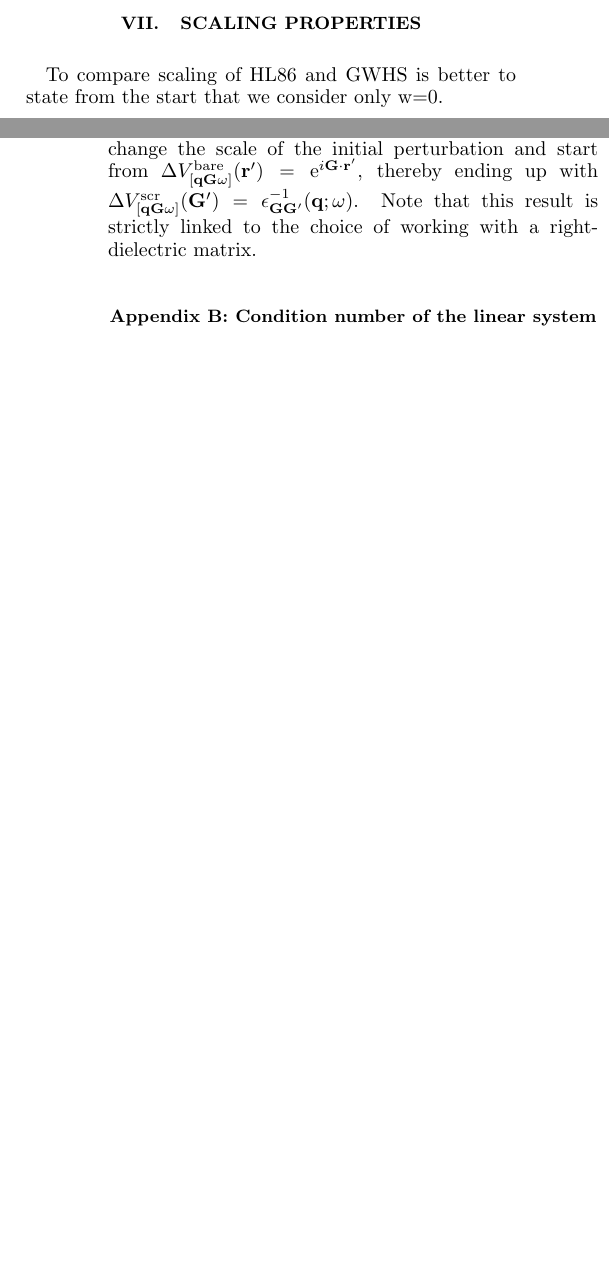
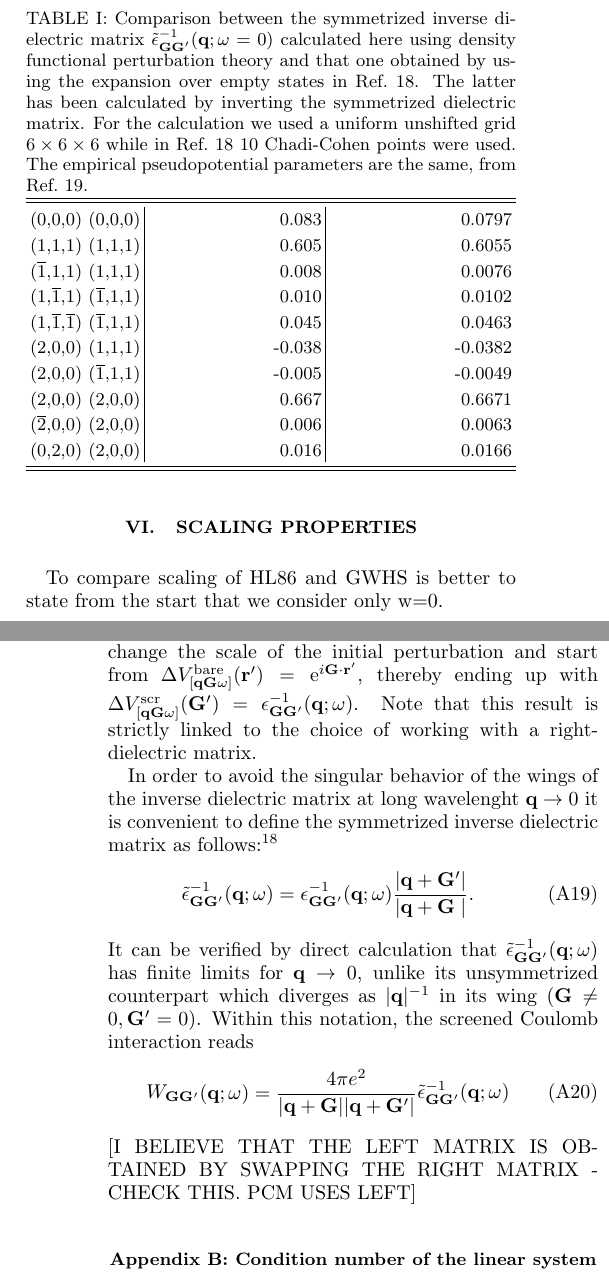
Before and after one commit to QEF/SternheimerGW, a LaTeX paper (Doc/paper/gwhs.tex): two parts of the columns of pages 2 and 4 of 7 before the commit and two parts of the columns of pages 2 and 4 of 8 after it, joined at a grey line, cut at the place of the change, the shorter picture padded with empty space. Compiled offline with pdfLaTeX.

Commit message:
Updates to paper.
git-svn-id: https://rothery3.materials.ox.ac.uk/svn/sgw/trunk@95 21dd5d8e-1f79-4369-87ad-170e0d29e828

```diff
--- a/Doc/paper/gwhs.tex
+++ b/Doc/paper/gwhs.tex
@@ -25,6 +25,8 @@
 \def\rp{{\bf r^\prime}}
 \def\rpp{{\bf r^{\prime\prime}}}
 \def\rppp{{\bf r^{\prime\prime\prime}}}
+\def\mo{$\overline{1}$}
+\def\mt{$\overline{2}$}
 
 % -------
 \usepackage{soul}
@@ -186,8 +188,31 @@ every point $\r$.
 
 \section{Technical implementation}
 
-\subsection{Screened Coulomb interaction in the Bloch representation}
-
+% table: 1col, table* 2col
+\begin{table}
+\caption{\label{tab.1} Comparison between the symmetrized inverse dielectric matrix
+$\tilde\epsilon^{-1}_{\G\Gp}(\q;\w=0)$
+calculated here using density functional perturbation theory and that one obtained
+by using the expansion over empty states in Ref.\ \onlinecite{balde_tosa}. The latter has
+been calculated by inverting the symmetrized dielectric matrix.
+For the calculation we used a uniform unshifted grid $6\times6\times6$ while in
+Ref.\ \onlinecite{balde_tosa} 10 Chadi-Cohen points were used. The empirical
+pseudopotential parameters are the same, from Ref.\ \onlinecite{cohen_berg}.}
+\begin{ruledtabular}
+\begin{tabular}{c|c|c}
+(0,0,0) (0,0,0) & \phantom{-}0.083 &  \phantom{-}0.0797  \\
+(1,1,1)  (1,1,1)   &   \phantom{-}0.605    & \phantom{-}0.6055 \\
+(\mo,1,1) (1,1,1)   &   \phantom{-}0.008  & \phantom{-}0.0076 \\
+ (1,\mo,1) (\mo,1,1)  & \phantom{-}0.010 & \phantom{-}0.0102 \\
+ (1,\mo,\mo) (\mo,1,1) & \phantom{-}0.045 & \phantom{-}0.0463 \\
+ (2,0,0) (1,1,1)    &    -0.038 & -0.0382 \\
+ (2,0,0) (\mo,1,1)   &    -0.005 & -0.0049 \\
+ (2,0,0) (2,0,0)    &  \phantom{-}0.667 & \phantom{-}0.6671 \\
+ (\mt,0,0) (2,0,0)   & \phantom{-}0.006 & \phantom{-}0.0063 \\
+ (0,2,0) (2,0,0)    &  \phantom{-}0.016 & \phantom{-}0.0166 \\
+\end{tabular}
+\end{ruledtabular}
+\end{table}
 
 
 \section{Green's function}
@@ -358,6 +382,23 @@ perturbation and start from $\Delta V^{\rm bare}_{[\q\G\w]}(\rp) = {\rm e}^{i\G\
 thereby ending up with $\Delta V^{\rm scr}_{[\q\G\w]}(\Gp) = \epsilon^{-1}_{\G\Gp}(\q;\w)$.
 Note that this result is strictly linked to the choice of working with a right-dielectric
 matrix.
+
+In order to avoid the singular behavior of the wings of the inverse dielectric matrix
+at long wavelenght $\q\rightarrow 0$ it is convenient to define the symmetrized inverse
+dielectric matrix as follows:\cite{balde_tosa}
+  \begin{equation}
+  \tilde\epsilon^{-1}_{\G\Gp}(\q;\w) = \epsilon^{-1}_{\G\Gp}(\q;\w)  \frac{|\q+\Gp|}{|\q+\G\phantom{^\prime}|}.
+  \end{equation}
+It can be verified by direct calculation that $\tilde\epsilon^{-1}_{\G\Gp}(\q;\w)$
+has finite limits for $\q\rightarrow 0$, unlike its unsymmetrized counterpart
+which diverges as $|\q|^{-1}$ in its wing $(\G\ne 0,\Gp=0)$.
+Within this notation, the screened Coulomb interaction reads
+  \begin{equation}
+  W_{\G\Gp}(\q;\w) =   \frac{4\pi e^2}{|\q+\G||\q+\Gp|} \tilde\epsilon^{-1}_{\G\Gp}(\q;\w)
+  \end{equation}
+[I BELIEVE THAT THE LEFT MATRIX IS OBTAINED BY SWAPPING THE RIGHT MATRIX - CHECK THIS.
+PCM USES LEFT]
+
 
 \section{Condition number of the linear system}
 
```
Also changed, not shown: Doc/paper/gwhs.tex (10 more changed lines).
